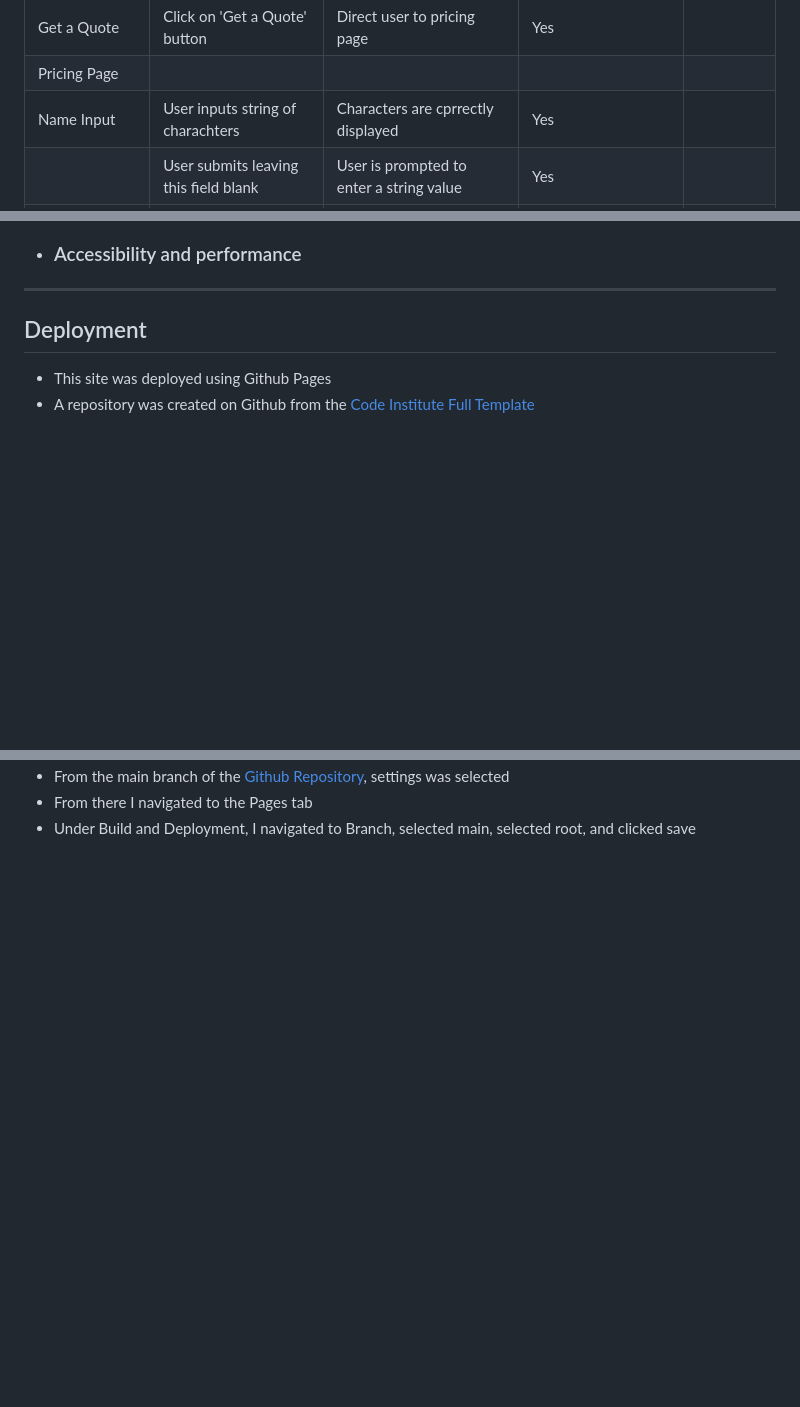
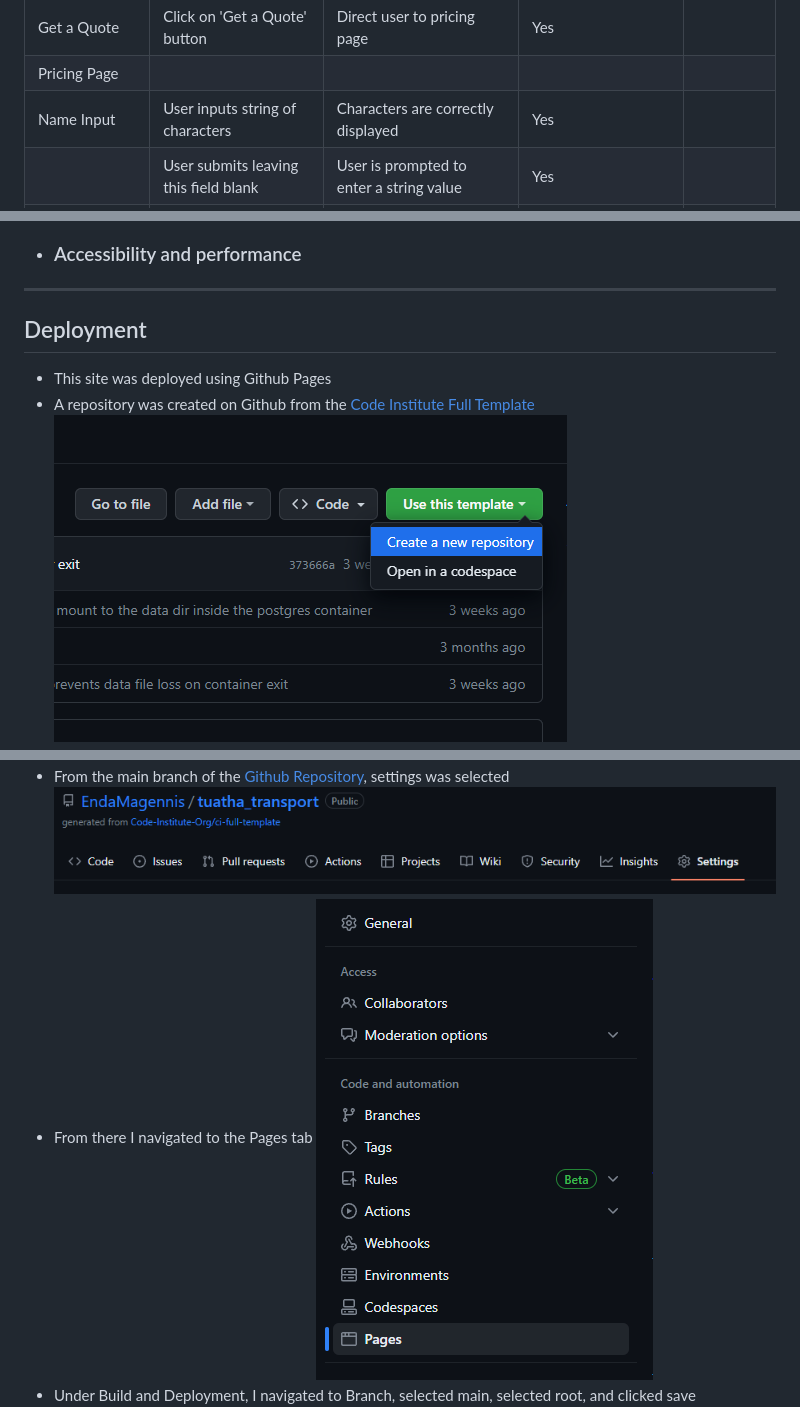
Before and after one commit to EndaMagennis/tuatha_transport, a Markdown page: README.md, 3 parts joined by grey strips. Rendered like a GitHub page; blank space fills up the shorter version.

```diff
--- a/README.md
+++ b/README.md
@@ -207,7 +207,7 @@ Responsivity was maintained across all three web browsers.
 | Services Page | | | | |
 | Get a Quote | Click on 'Get a Quote' button | Direct user to pricing page | Yes | |
 | Pricing Page | | | | |
-| Name Input | User inputs string of charachters | Characters are cprrectly displayed | Yes | |
+| Name Input | User inputs string of characters | Characters are correctly displayed | Yes | |
 | | User submits leaving this field blank | User is prompted to enter a string value | Yes | |
 | Email Input | User inputs string of characters and '@' symbol | Characters and '@' are correctly displayed | Yes | |
 | | User submits leaving this field blank | User is prompted to enter a string value | Yes | |
@@ -254,4 +260,5 @@ Responsivity was maintained across all three web browsers.
 ## Deployment
 - This site was deployed using Github Pages
 - A repository was created on Github from the [Code Institute Full Template](https://github.com/Code-Institute-Org/ci-full-template)
+    ![Create a Repo](documentation/create-a-repo.png)
 - The repository url was copied and input as a workspace in [Codeanywhere](https://app.codeanywhere.com/)
@@ -260,3 +271,5 @@ Responsivity was maintained across all three web browsers.
 - From the main branch of the [Github Repository](https://endamagennis.github.io/tuatha_transport/index.html), settings was selected
+    ![Navigate to settings](documentation/navigate-to-settings.png)
 - From there I navigated to the Pages tab
+    ![Navigate to pages](documentation/navigate-to-pages.png)
 - Under Build and Deployment, I navigated to Branch, selected main, selected root, and clicked save
```
Also changed, not shown: other parts of README.md (+17 -7 lines).
